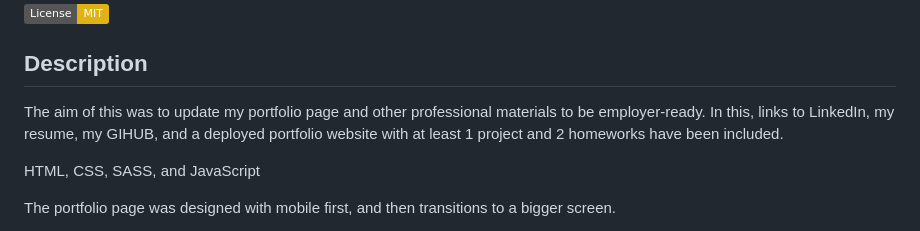
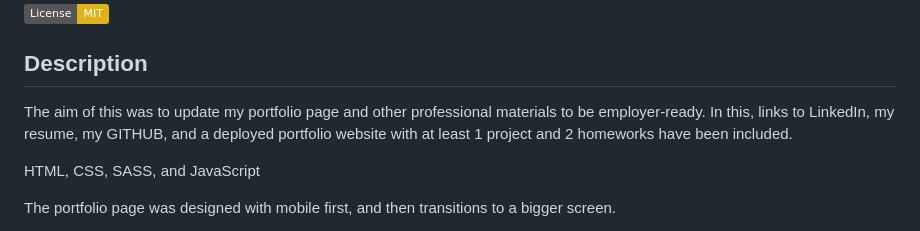
Before and after one commit to roomsiejones/portfolioV3, a Markdown page: README.md, the part around the change. GitHub-like rendering; badges without logos.

```diff
--- a/README.md
+++ b/README.md
@@ -5,7 +5,7 @@
 [![License: MIT](https://img.shields.io/badge/License-MIT-yellow.svg)](https://opensource.org/licenses/MIT)
 ## Description
 
-The aim of this was to update my portfolio page and other professional materials to be employer-ready.  In this, links to LinkedIn, my resume, my GIHUB, and a deployed portfolio website with at least 1 project and 2 homeworks have been included.
+The aim of this was to update my portfolio page and other professional materials to be employer-ready.  In this, links to LinkedIn, my resume, my GITHUB, and a deployed portfolio website with at least 1 project and 2 homeworks have been included.
 
 HTML, CSS, SASS, and JavaScript
 
```
Also changed, not shown: assets/images/5-dots.png (added), assets/images/febe.GIF (added), 6 other files.
